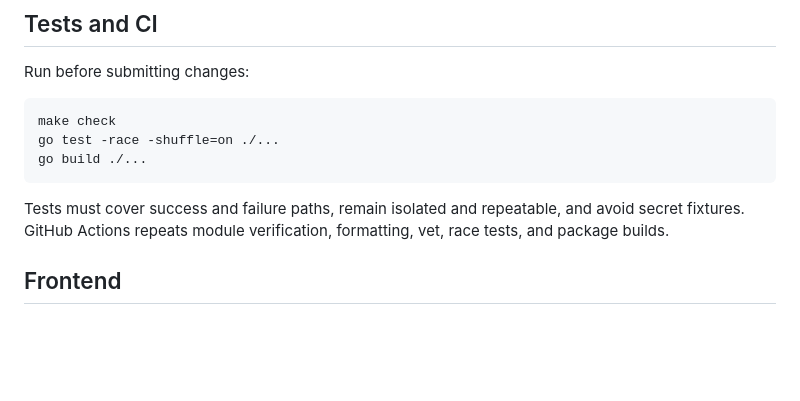
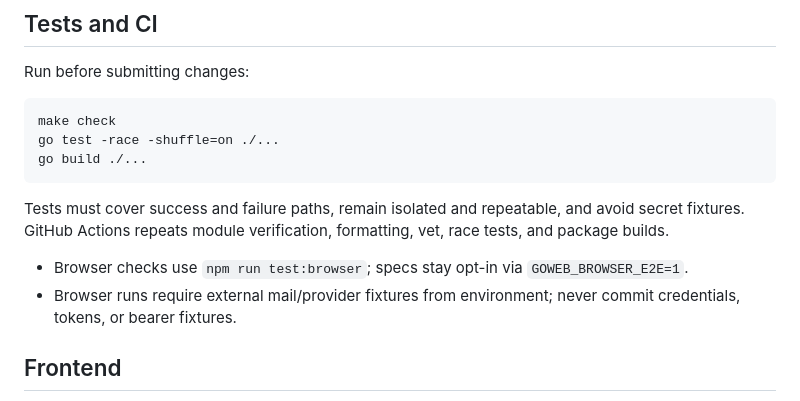
Before and after one commit to tewecske/goweb, a Markdown page: AGENTS.md, the part around the change. GitHub-like rendering; blank space fills up the shorter version.

Commit message:
docs: document browser test requirements

```diff
--- a/AGENTS.md
+++ b/AGENTS.md
@@ -58,6 +58,9 @@ go build ./...
 
 Tests must cover success and failure paths, remain isolated and repeatable, and avoid secret fixtures. GitHub Actions repeats module verification, formatting, vet, race tests, and package builds.
 
+- Browser checks use `npm run test:browser`; specs stay opt-in via `GOWEB_BROWSER_E2E=1`.
+- Browser runs require external mail/provider fixtures from environment; never commit credentials, tokens, or bearer fixtures.
+
 ## Frontend
 
 - Use DaisyUI 5 components for frontend UI instead of hand-rolled equivalents.
```
